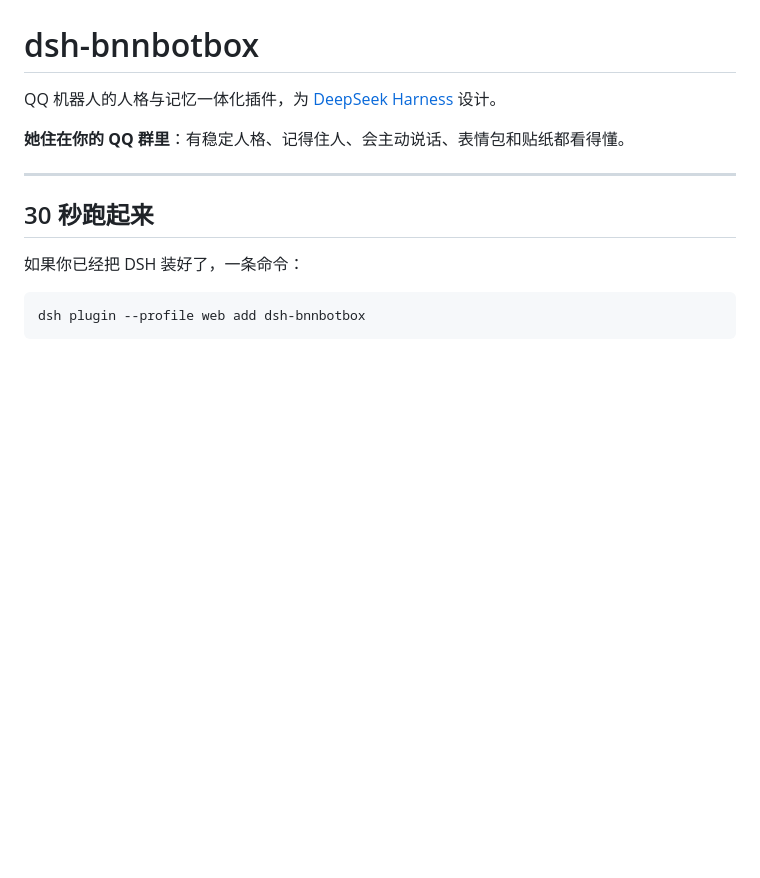
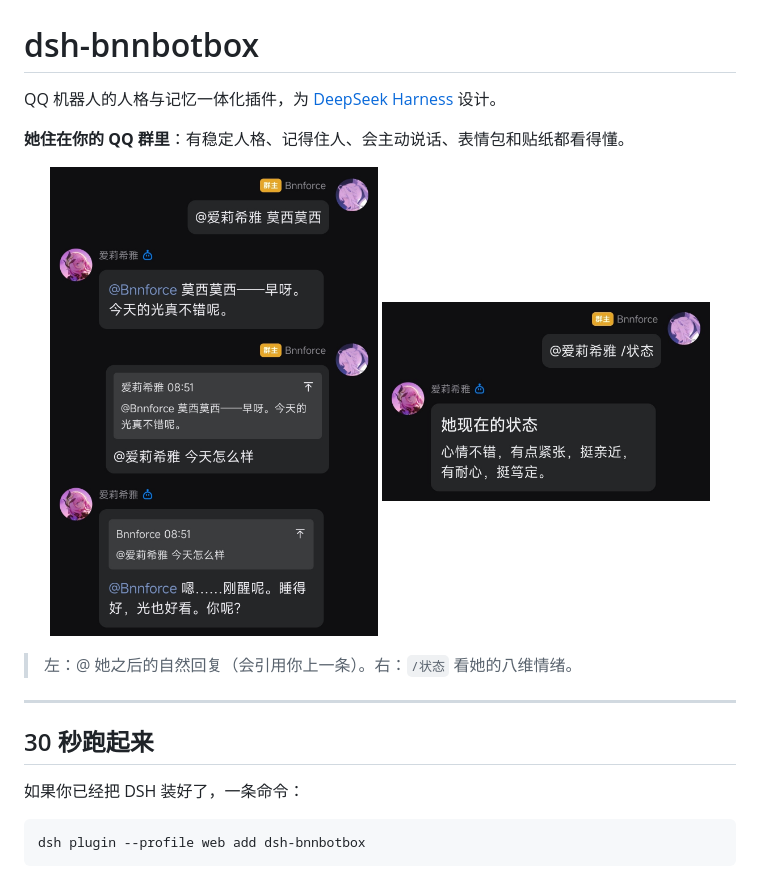
Before and after one commit to Bnnforce/dsh-bnnbotbox, a Markdown page: README.md, the part around the change. GitHub-like rendering; pictures changed too: docs/screenshots/03-chat.jpg (added), docs/screenshots/04-status.jpg (added); blank space fills up the shorter version.

Commit message:
docs: 补 README 效果截图（对话 + /状态）
开源上架最后一项。截图来自真实 QQ 群，已确认无 openid、无群友昵称
（图中 '群主 Bnnforce' 为仓库作者本人公开用户名）。

```diff
--- a/README.md
+++ b/README.md
@@ -3,6 +3,13 @@
 QQ 机器人的人格与记忆一体化插件，为 [DeepSeek Harness](https://github.com/deepseek-ai) 设计。
 
 **她住在你的 QQ 群里**：有稳定人格、记得住人、会主动说话、表情包和贴纸都看得懂。
+
+<p align="center">
+  <img src="docs/screenshots/03-chat.jpg" width="46%" alt="群聊对话：@她之后的自然回复">
+  <img src="docs/screenshots/04-status.jpg" width="46%" alt="~ 命令查看她的当前情绪状态">
+</p>
+
+> 左：@ 她之后的自然回复（会引用你上一条）。右：`/状态` 看她的八维情绪。
 
 ---
 
```
Also changed, not shown: docs/screenshots/01-diary.jpg (added), docs/screenshots/02-play.jpg (added).
